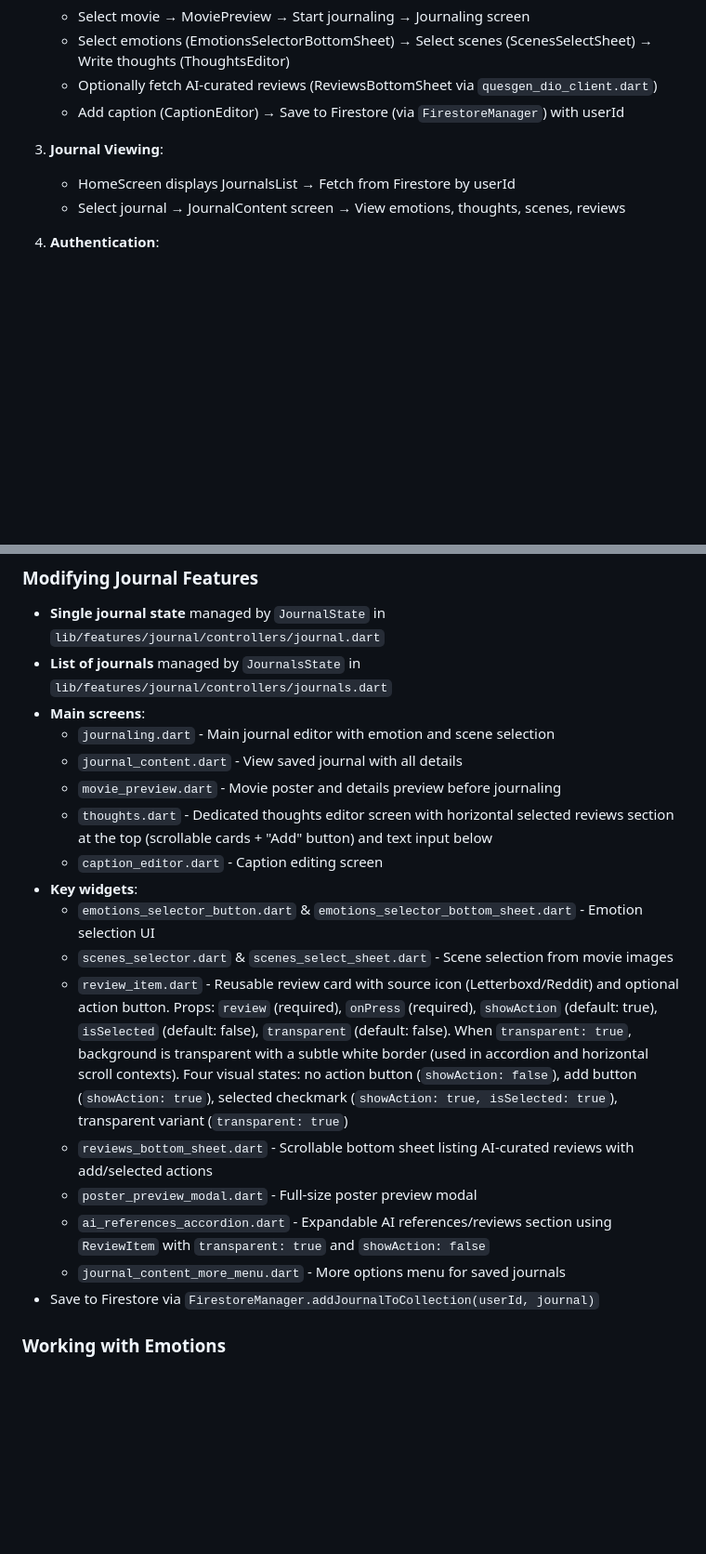
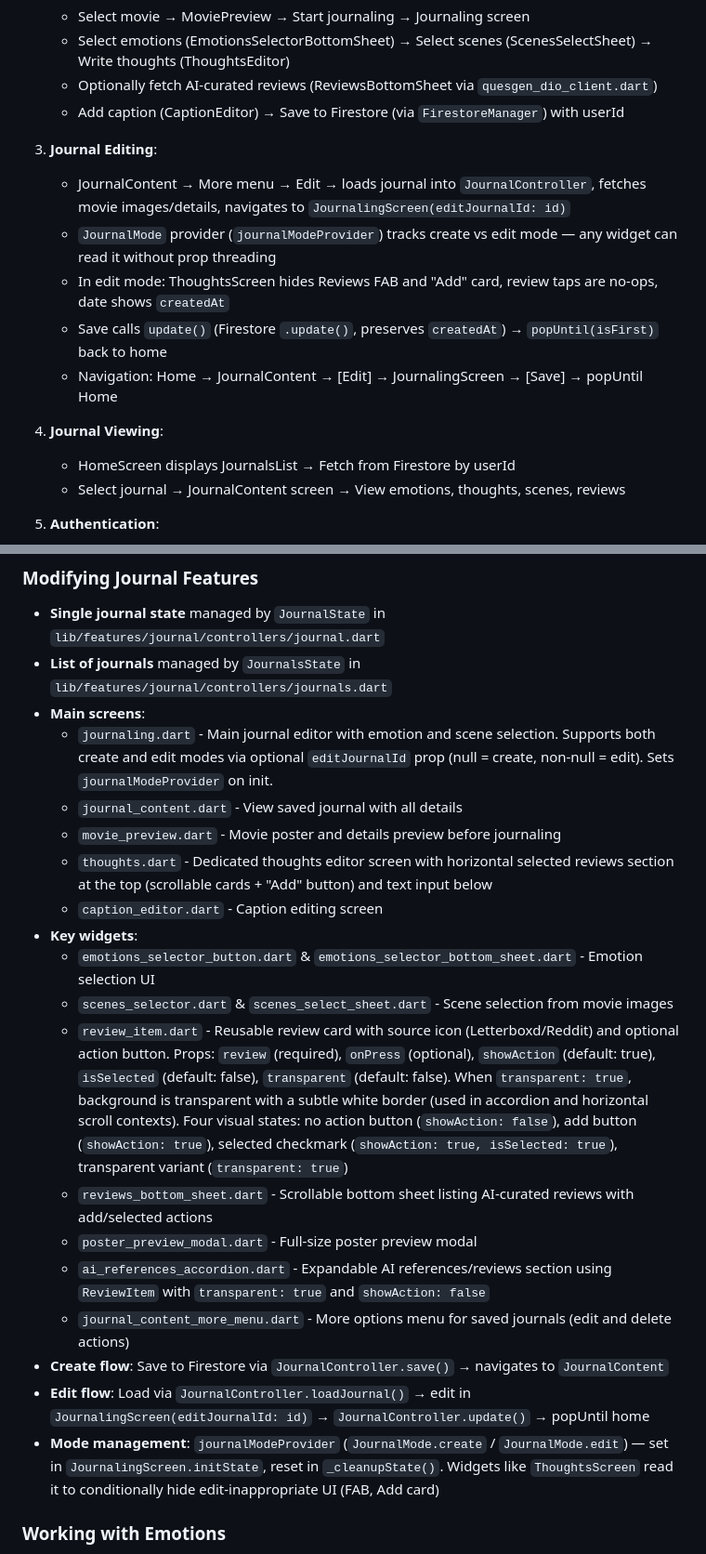
Before and after one commit to isaackwok/movie_journal, a Markdown page: CLAUDE.md, 2 parts joined by grey strips. Shown at 93% size. Rendered like a GitHub page; blank space fills up the shorter version.

Commit message:
docs: update CLAUDE.md with journal edit mode and Riverpod 3.x notes
Co-Authored-By: Claude Opus 4.5 <noreply@anthropic.com>

```diff
--- a/CLAUDE.md
+++ b/CLAUDE.md
@@ -136,7 +137,14 @@ Uses **Riverpod** for state management:
    - Optionally fetch AI-curated reviews (ReviewsBottomSheet via `quesgen_dio_client.dart`)
    - Add caption (CaptionEditor) → Save to Firestore (via `FirestoreManager`) with userId
 
-3. **Journal Viewing**:
+3. **Journal Editing**:
+   - JournalContent → More menu → Edit → loads journal into `JournalController`, fetches movie images/details, navigates to `JournalingScreen(editJournalId: id)`
+   - `JournalMode` provider (`journalModeProvider`) tracks create vs edit mode — any widget can read it without prop threading
+   - In edit mode: ThoughtsScreen hides Reviews FAB and "Add" card, review taps are no-ops, date shows `createdAt`
+   - Save calls `update()` (Firestore `.update()`, preserves `createdAt`) → `popUntil(isFirst)` back to home
+   - Navigation: Home → JournalContent → [Edit] → JournalingScreen → [Save] → popUntil Home
+
+4. **Journal Viewing**:
    - HomeScreen displays JournalsList → Fetch from Firestore by userId
    - Select journal → JournalContent screen → View emotions, thoughts, scenes, reviews
 
@@ -273,7 +283,7 @@ feature_name/
 - **Single journal state** managed by `JournalState` in `lib/features/journal/controllers/journal.dart`
 - **List of journals** managed by `JournalsState` in `lib/features/journal/controllers/journals.dart`
 - **Main screens**:
-  - `journaling.dart` - Main journal editor with emotion and scene selection
+  - `journaling.dart` - Main journal editor with emotion and scene selection. Supports both create and edit modes via optional `editJournalId` prop (null = create, non-null = edit). Sets `journalModeProvider` on init.
   - `journal_content.dart` - View saved journal with all details
   - `movie_preview.dart` - Movie poster and details preview before journaling
   - `thoughts.dart` - Dedicated thoughts editor screen with horizontal selected reviews section at the top (scrollable cards + "Add" button) and text input below
@@ -281,12 +291,14 @@ feature_name/
 - **Key widgets**:
   - `emotions_selector_button.dart` & `emotions_selector_bottom_sheet.dart` - Emotion selection UI
   - `scenes_selector.dart` & `scenes_select_sheet.dart` - Scene selection from movie images
-  - `review_item.dart` - Reusable review card with source icon (Letterboxd/Reddit) and optional action button. Props: `review` (required), `onPress` (required), `showAction` (default: true), `isSelected` (default: false), `transparent` (default: false). When `transparent: true`, background is transparent with a subtle white border (used in accordion and horizontal scroll contexts). Four visual states: no action button (`showAction: false`), add button (`showAction: true`), selected checkmark (`showAction: true, isSelected: true`), transparent variant (`transparent: true`)
+  - `review_item.dart` - Reusable review card with source icon (Letterboxd/Reddit) and optional action button. Props: `review` (required), `onPress` (optional), `showAction` (default: true), `isSelected` (default: false), `transparent` (default: false). When `transparent: true`, background is transparent with a subtle white border (used in accordion and horizontal scroll contexts). Four visual states: no action button (`showAction: false`), add button (`showAction: true`), selected checkmark (`showAction: true, isSelected: true`), transparent variant (`transparent: true`)
   - `reviews_bottom_sheet.dart` - Scrollable bottom sheet listing AI-curated reviews with add/selected actions
   - `poster_preview_modal.dart` - Full-size poster preview modal
   - `ai_references_accordion.dart` - Expandable AI references/reviews section using `ReviewItem` with `transparent: true` and `showAction: false`
-  - `journal_content_more_menu.dart` - More options menu for saved journals
-- Save to Firestore via `FirestoreManager.addJournalToCollection(userId, journal)`
+  - `journal_content_more_menu.dart` - More options menu for saved journals (edit and delete actions)
+- **Create flow**: Save to Firestore via `JournalController.save()` → navigates to `JournalContent`
+- **Edit flow**: Load via `JournalController.loadJournal()` → edit in `JournalingScreen(editJournalId: id)` → `JournalController.update()` → popUntil home
+- **Mode management**: `journalModeProvider` (`JournalMode.create` / `JournalMode.edit`) — set in `JournalingScreen.initState`, reset in `_cleanupState()`. Widgets like `ThoughtsScreen` read it to conditionally hide edit-inappropriate UI (FAB, Add card)
 
 ### Working with Emotions
 - Emotion definitions in `lib/features/emotion/emotion.dart`
```
Also changed, not shown: other parts of CLAUDE.md (+6 -3 lines).
